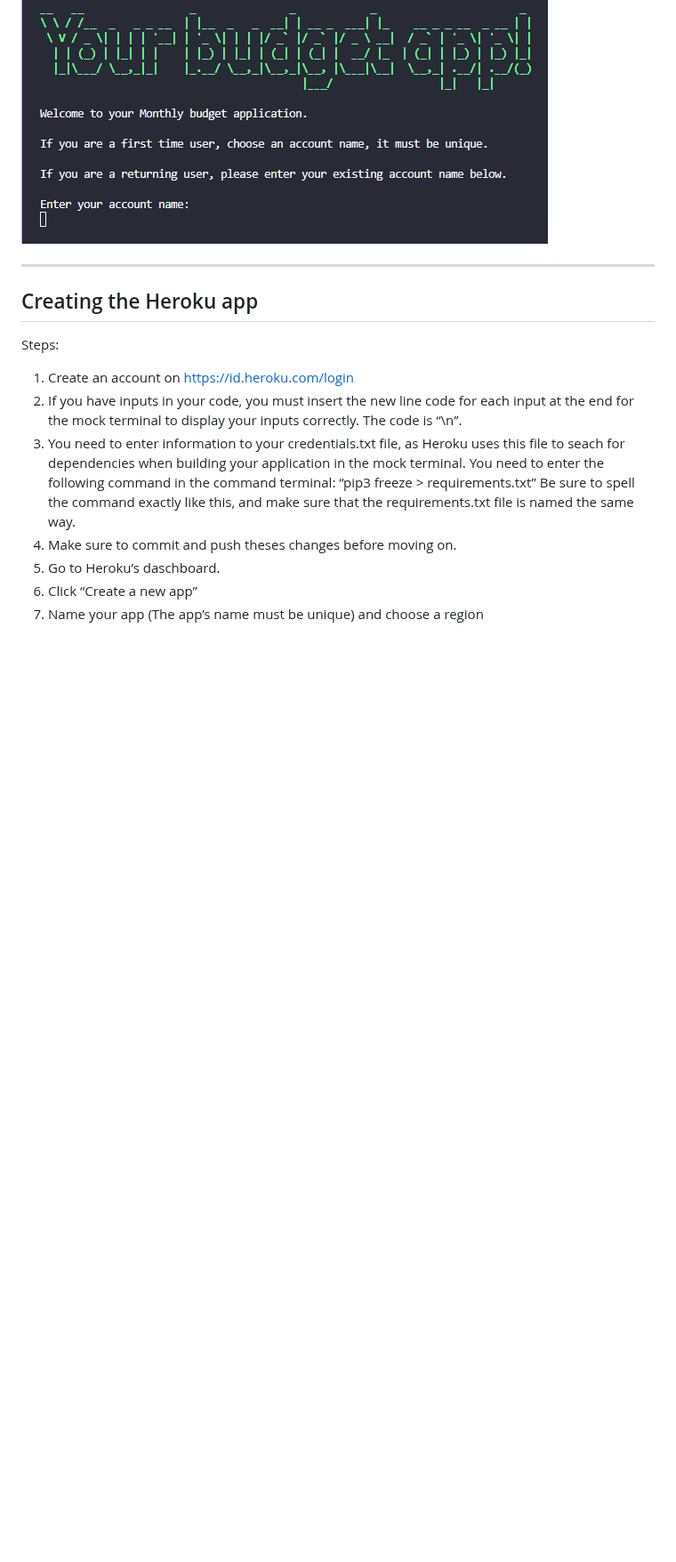
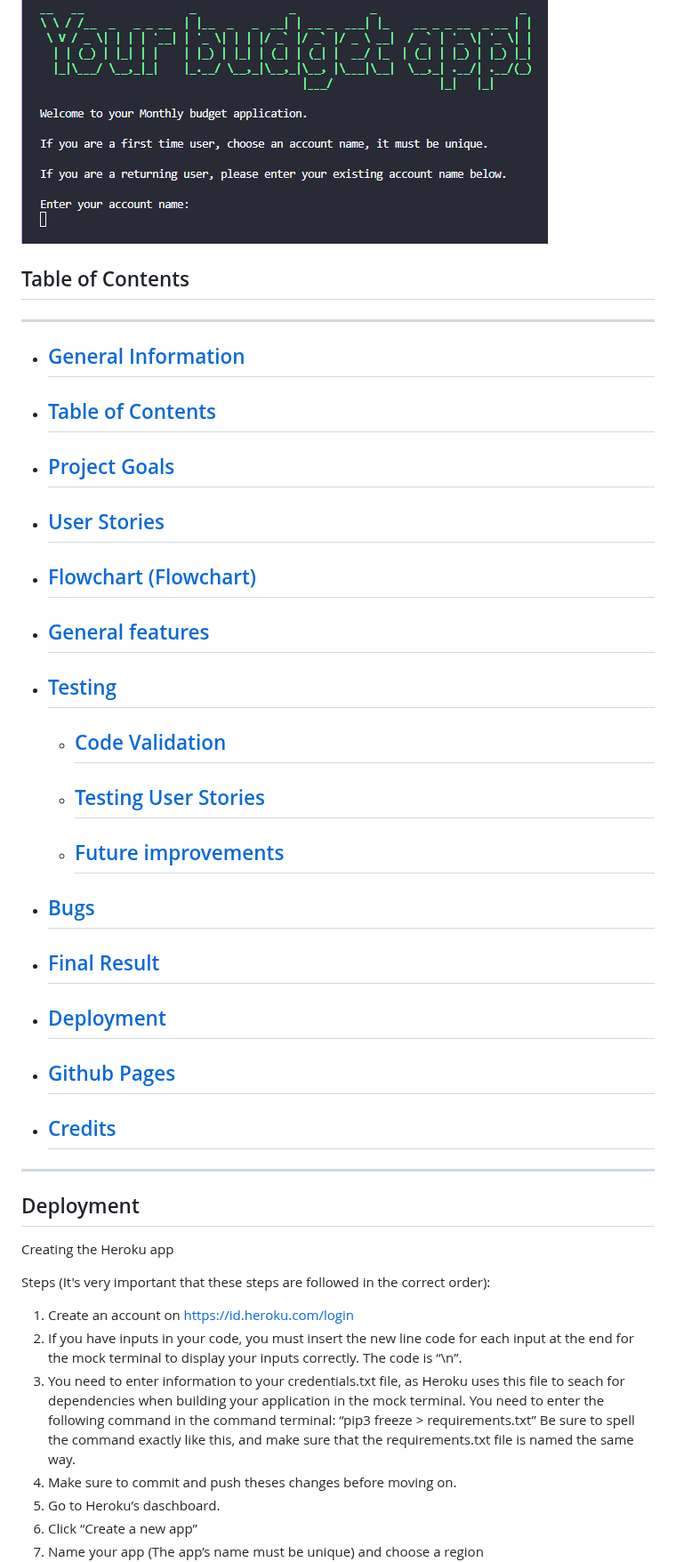
Before and after one commit to gStarhigh/pro3, a Markdown page: README.md, the part around the change. Shown at 89% size. GitHub-like rendering; blank space fills up the shorter version.

Commit message:
added table of contents for the readme

```diff
--- a/README.md
+++ b/README.md
@@ -17,10 +17,39 @@ Image of the application: ![Welcome Message](/documentation/testing/welcome-mess
 Disclaimer: I could not get the pyfiglet print to look the way I wanted it in the deployed terminal. I tried different fonts, sizes, widths and printing the words one by one on different lines without success. This is how it looks in the terminal on Gitpod:
 ![Budget app in Gitpod](/documentation/testing/welcome-vscode.png)
 
+
+## Table of Contents
 ---
-## Creating the Heroku app
+ - ## [General Information](#general-information)
 
-Steps:
+ - ## [Table of Contents](#table-of-contents-1)
+
+ - ## [Project Goals](#project-goals-1)
+
+ - ## [User Stories](#user-stories-1)
+
+ - ## [Flowchart (Flowchart)](#Flowchart)
+
+ - ## [General features](#general-features-1)
+
+- ## [Testing](#testing-1)
+    - ## [Code Validation](#code-validation-1)
+    - ## [Testing User Stories](#testing-user-stories-1)
+    - ## [Future improvements](#possible-future-implementations)
+- ## [Bugs](#bugs-and-fixes)
+
+- ## [Final Result](#final-result-1)
+
+- ## [Deployment](#deployment-1)
+
+- ## [Github Pages](#github-pages-1)
+
+- ## [Credits](#credits-1)
+---
+## Deployment
+Creating the Heroku app
+
+Steps (It's very important that these steps are followed in the correct order):
 1.	Create an account on https://id.heroku.com/login
 2.	If you have inputs in your code, you must insert the new line code for each input at the end for the mock terminal to display your inputs correctly. The code is “\n”.
 3.	You need to enter information to your credentials.txt file, as Heroku uses this file to seach for dependencies when building your application in the mock terminal. You need to enter the following command in the command terminal: “pip3 freeze > requirements.txt” Be sure to spell the command exactly like this, and make sure that the requirements.txt file is named the same way.
```
